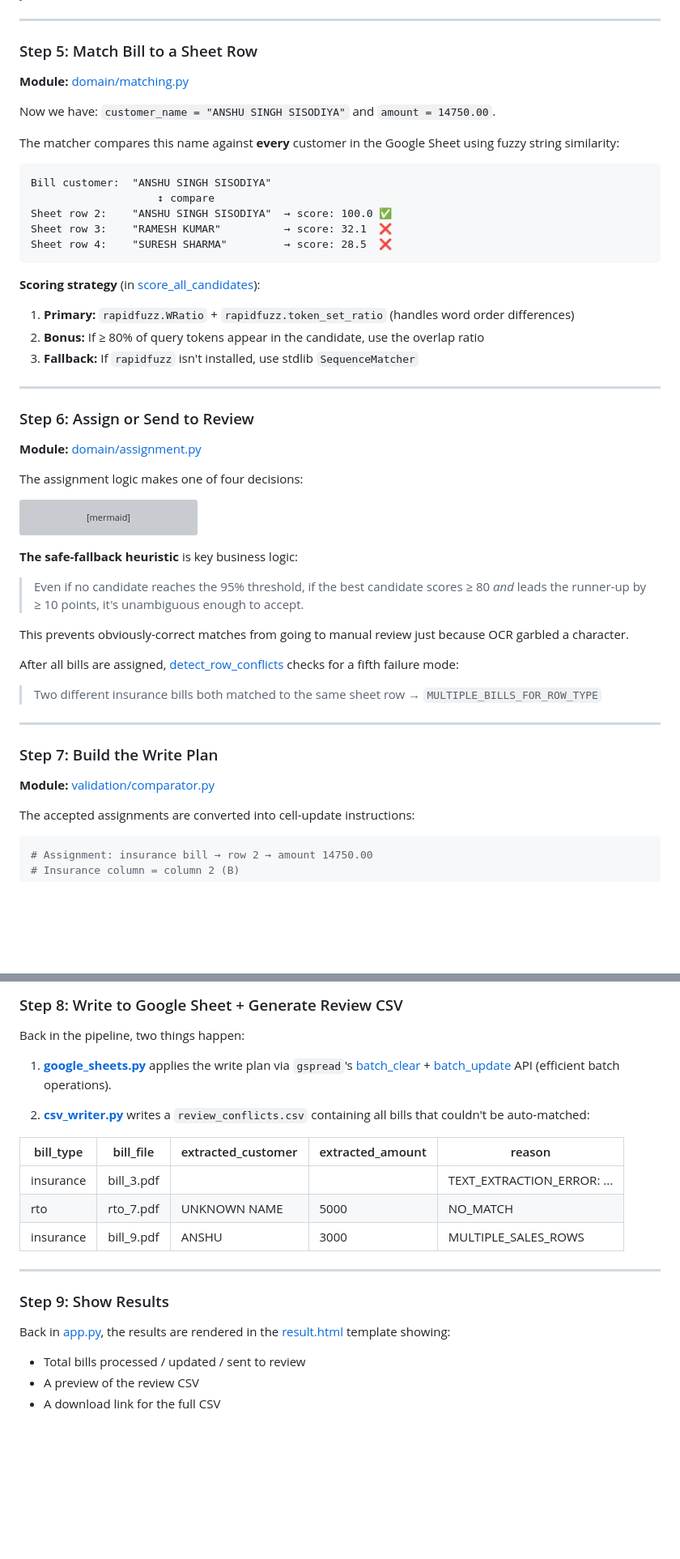
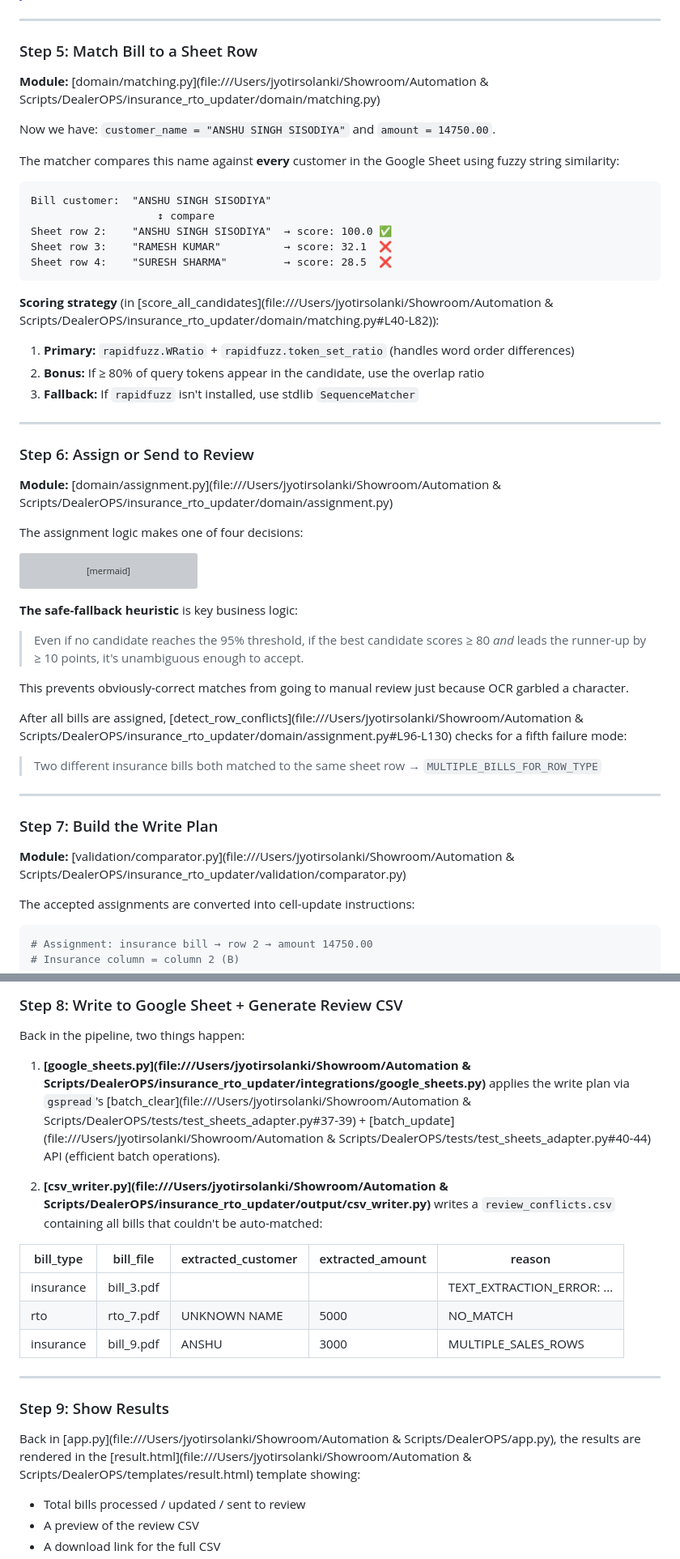
Before and after one commit to jyotirs-dev/DealerOPS, a Markdown page: codebase_walkthrough.md, 2 parts joined by grey strips. Shown at 81% size. Rendered like a GitHub page; blank space fills up the shorter version; grey boxes are pictures that could not be loaded.

````diff
--- a/codebase_walkthrough.md
+++ b/codebase_walkthrough.md
@@ -199,7 +199,7 @@ The amount regex handles Indian number formats: `1,00,000` (lakhs) and `12,500.5
 
 ### Step 5: Match Bill to a Sheet Row
 
-**Module:** [domain/matching.py](file:///Users/jyotirsolanki/Development/automatiom/insurance_rto_updater/domain/matching.py)
+**Module:** [domain/matching.py](file:///Users/jyotirsolanki/Showroom/Automation & Scripts/DealerOPS/insurance_rto_updater/domain/matching.py)
 
 Now we have: `customer_name = "ANSHU SINGH SISODIYA"` and `amount = 14750.00`.
 
@@ -213,7 +213,7 @@ Sheet row 3:    "RAMESH KUMAR"          → score: 32.1  ❌
 Sheet row 4:    "SURESH SHARMA"         → score: 28.5  ❌
 ```
 
-**Scoring strategy** (in [score_all_candidates](file:///Users/jyotirsolanki/Development/automatiom/insurance_rto_updater/domain/matching.py#L40-L82)):
+**Scoring strategy** (in [score_all_candidates](file:///Users/jyotirsolanki/Showroom/Automation & Scripts/DealerOPS/insurance_rto_updater/domain/matching.py#L40-L82)):
 1. **Primary:** `rapidfuzz.WRatio` + `rapidfuzz.token_set_ratio` (handles word order differences)
 2. **Bonus:** If ≥ 80% of query tokens appear in the candidate, use the overlap ratio
 3. **Fallback:** If `rapidfuzz` isn't installed, use stdlib `SequenceMatcher`
@@ -222,7 +222,7 @@ Sheet row 4:    "SURESH SHARMA"         → score: 28.5  ❌
 
 ### Step 6: Assign or Send to Review
 
-**Module:** [domain/assignment.py](file:///Users/jyotirsolanki/Development/automatiom/insurance_rto_updater/domain/assignment.py)
+**Module:** [domain/assignment.py](file:///Users/jyotirsolanki/Showroom/Automation & Scripts/DealerOPS/insurance_rto_updater/domain/assignment.py)
 
 The assignment logic makes one of four decisions:
 
@@ -241,14 +241,14 @@ flowchart TD
 
 This prevents obviously-correct matches from going to manual review just because OCR garbled a character.
 
-After all bills are assigned, [detect_row_conflicts](file:///Users/jyotirsolanki/Development/automatiom/insurance_rto_updater/domain/assignment.py#L96-L130) checks for a fifth failure mode:
+After all bills are assigned, [detect_row_conflicts](file:///Users/jyotirsolanki/Showroom/Automation & Scripts/DealerOPS/insurance_rto_updater/domain/assignment.py#L96-L130) checks for a fifth failure mode:
 > Two different insurance bills both matched to the same sheet row → `MULTIPLE_BILLS_FOR_ROW_TYPE`
 
 ---
 
 ### Step 7: Build the Write Plan
 
-**Module:** [validation/comparator.py](file:///Users/jyotirsolanki/Development/automatiom/insurance_rto_updater/validation/comparator.py)
+**Module:** [validation/comparator.py](file:///Users/jyotirsolanki/Showroom/Automation & Scripts/DealerOPS/insurance_rto_updater/validation/comparator.py)
 
 The accepted assignments are converted into cell-update instructions:
 
@@ -268,9 +268,9 @@ If `clear_existing=True`, the plan also includes instructions to blank columns B
 
 Back in the pipeline, two things happen:
 
-1. **[google_sheets.py](file:///Users/jyotirsolanki/Development/automatiom/insurance_rto_updater/integrations/google_sheets.py)** applies the write plan via `gspread`'s [batch_clear](file:///Users/jyotirsolanki/Development/automatiom/tests/test_sheets_adapter.py#37-39) + [batch_update](file:///Users/jyotirsolanki/Development/automatiom/tests/test_sheets_adapter.py#40-44) API (efficient batch operations).
+1. **[google_sheets.py](file:///Users/jyotirsolanki/Showroom/Automation & Scripts/DealerOPS/insurance_rto_updater/integrations/google_sheets.py)** applies the write plan via `gspread`'s [batch_clear](file:///Users/jyotirsolanki/Showroom/Automation & Scripts/DealerOPS/tests/test_sheets_adapter.py#37-39) + [batch_update](file:///Users/jyotirsolanki/Showroom/Automation & Scripts/DealerOPS/tests/test_sheets_adapter.py#40-44) API (efficient batch operations).
 
-2. **[csv_writer.py](file:///Users/jyotirsolanki/Development/automatiom/insurance_rto_updater/output/csv_writer.py)** writes a `review_conflicts.csv` containing all bills that couldn't be auto-matched:
+2. **[csv_writer.py](file:///Users/jyotirsolanki/Showroom/Automation & Scripts/DealerOPS/insurance_rto_updater/output/csv_writer.py)** writes a `review_conflicts.csv` containing all bills that couldn't be auto-matched:
 
 | bill_type | bill_file | extracted_customer | extracted_amount | reason |
 |---|---|---|---|---|
@@ -282,7 +282,7 @@ Back in the pipeline, two things happen:
 
 ### Step 9: Show Results
 
-Back in [app.py](file:///Users/jyotirsolanki/Development/automatiom/app.py), the results are rendered in the [result.html](file:///Users/jyotirsolanki/Development/automatiom/templates/result.html) template showing:
+Back in [app.py](file:///Users/jyotirsolanki/Showroom/Automation & Scripts/DealerOPS/app.py), the results are rendered in the [result.html](file:///Users/jyotirsolanki/Showroom/Automation & Scripts/DealerOPS/templates/result.html) template showing:
 - Total bills processed / updated / sent to review
 - A preview of the review CSV
 - A download link for the full CSV
````
Also changed, not shown: other parts of codebase_walkthrough.md (+21 -21 lines).
